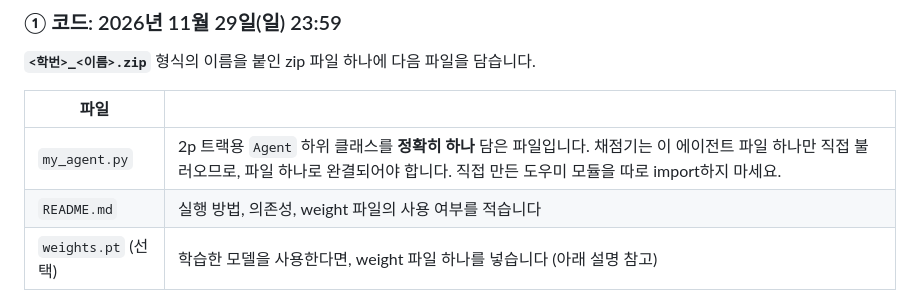
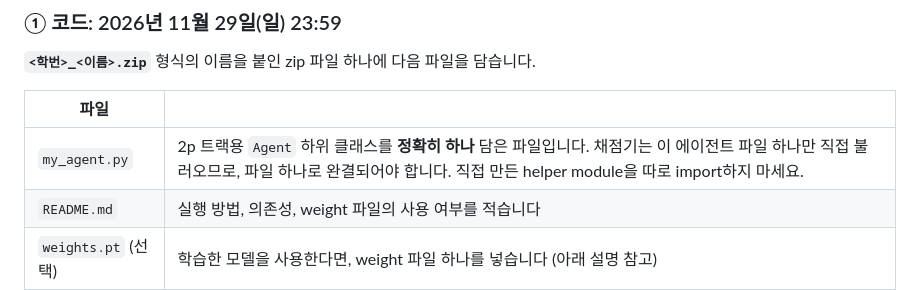
Before and after one commit to dae-hany/PuertoRico_AI_Competition, a Markdown page: docs/COURSE_CNU_2026.ko.md, the part around the change. Rendered like a GitHub page.

Commit message:
docs(course): say "helper module" in the Korean course page
The briefing deck now uses the English term, which students find
clearer than the Korean coinage; the page follows it.

Co-Authored-By: Claude Opus 5.5 <noreply@anthropic.com>

```diff
--- a/docs/COURSE_CNU_2026.ko.md
+++ b/docs/COURSE_CNU_2026.ko.md
@@ -54,7 +54,7 @@
 
 | 파일 | |
 |---|---|
-| `my_agent.py` | 2p 트랙용 `Agent` 하위 클래스를 **정확히 하나** 담은 파일입니다. 채점기는 이 에이전트 파일 하나만 직접 불러오므로, 파일 하나로 완결되어야 합니다. 직접 만든 도우미 모듈을 따로 import하지 마세요. |
+| `my_agent.py` | 2p 트랙용 `Agent` 하위 클래스를 **정확히 하나** 담은 파일입니다. 채점기는 이 에이전트 파일 하나만 직접 불러오므로, 파일 하나로 완결되어야 합니다. 직접 만든 helper module을 따로 import하지 마세요. |
 | `README.md` | 실행 방법, 의존성, weight 파일의 사용 여부를 적습니다 |
 | `weights.pt` (선택) | 학습한 모델을 사용한다면, weight 파일 하나를 넣습니다 (아래 설명 참고) |
 
```
